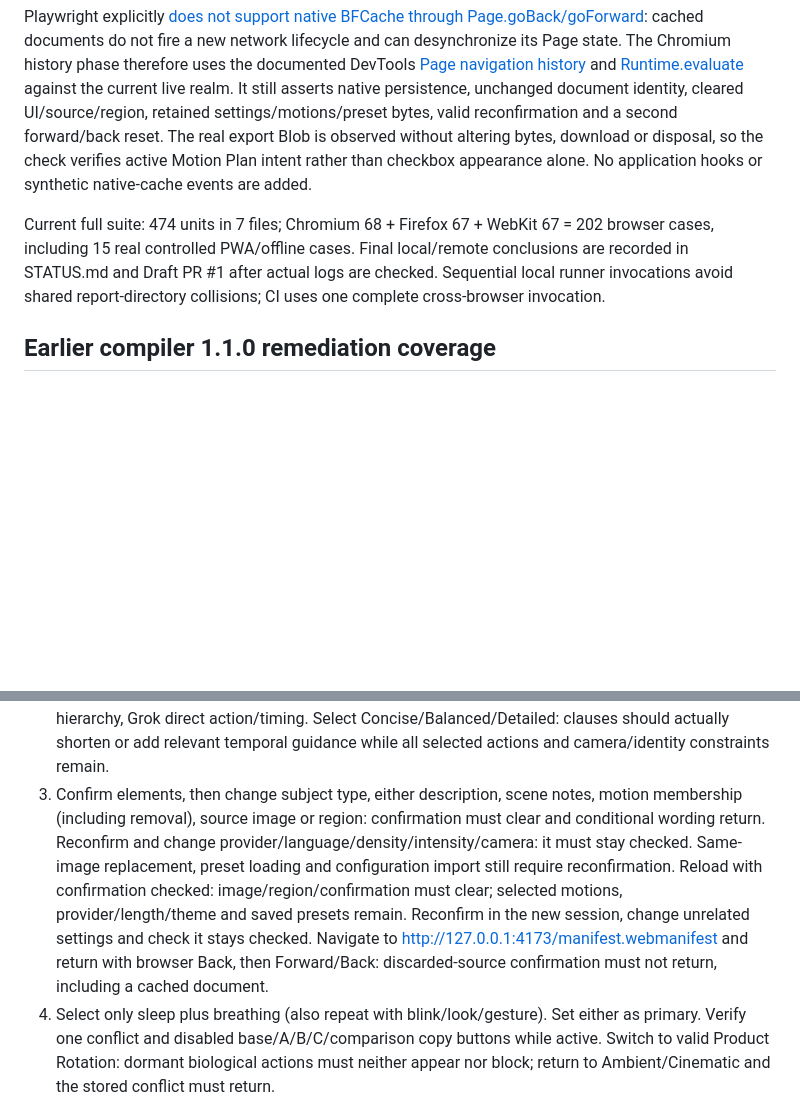
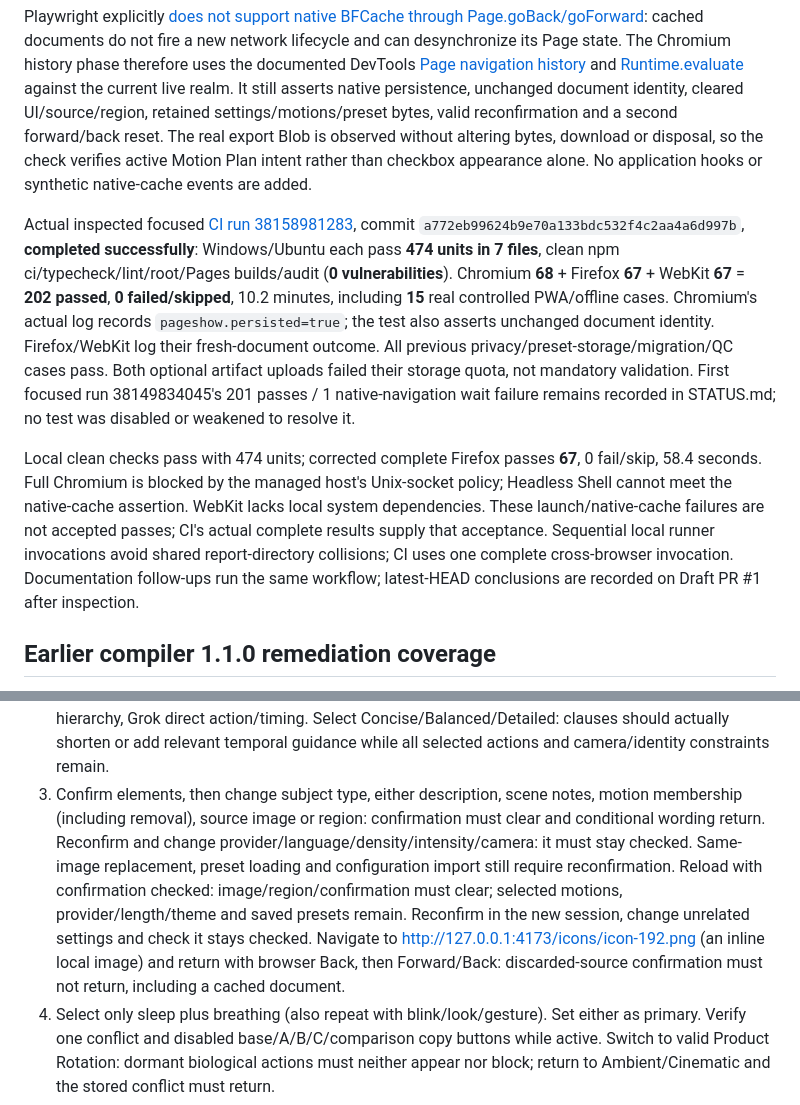
Before and after one commit to bugu-robot/video-prompt-generator, a Markdown page: docs/TESTING.md, 2 parts joined by grey strips. Rendered like a GitHub page; blank space fills up the shorter version.

```diff
--- a/docs/TESTING.md
+++ b/docs/TESTING.md
@@ -38,7 +38,9 @@ Seven unit cases cover saved legacy true flags with/without metadata, safe write
 
 Playwright explicitly [does not support native BFCache through Page.goBack/goForward](https://playwright.dev/docs/api/class-page#page-go-back): cached documents do not fire a new network lifecycle and can desynchronize its Page state. The Chromium history phase therefore uses the documented DevTools [Page navigation history](https://chromedevtools.github.io/devtools-protocol/tot/Page/#method-navigateToHistoryEntry) and [Runtime.evaluate](https://chromedevtools.github.io/devtools-protocol/tot/Runtime/#method-evaluate) against the current live realm. It still asserts native persistence, unchanged document identity, cleared UI/source/region, retained settings/motions/preset bytes, valid reconfirmation and a second forward/back reset. The real export Blob is observed without altering bytes, download or disposal, so the check verifies active Motion Plan intent rather than checkbox appearance alone. No application hooks or synthetic native-cache events are added.
 
-Current full suite: 474 units in 7 files; Chromium 68 + Firefox 67 + WebKit 67 = 202 browser cases, including 15 real controlled PWA/offline cases. Final local/remote conclusions are recorded in STATUS.md and Draft PR #1 after actual logs are checked. Sequential local runner invocations avoid shared report-directory collisions; CI uses one complete cross-browser invocation.
+Actual inspected focused [CI run 38158981283](https://github.com/bugu-robot/video-prompt-generator/actions/runs/38158981283), commit `a772eb99624b9e70a133bdc532f4c2aa4a6d997b`, **completed successfully**: Windows/Ubuntu each pass **474 units in 7 files**, clean npm ci/typecheck/lint/root/Pages builds/audit (**0 vulnerabilities**). Chromium **68** + Firefox **67** + WebKit **67** = **202 passed**, **0 failed/skipped**, 10.2 minutes, including **15** real controlled PWA/offline cases. Chromium's actual log records `pageshow.persisted=true`; the test also asserts unchanged document identity. Firefox/WebKit log their fresh-document outcome. All previous privacy/preset-storage/migration/QC cases pass. Both optional artifact uploads failed their storage quota, not mandatory validation. First focused run 38149834045's 201 passes / 1 native-navigation wait failure remains recorded in STATUS.md; no test was disabled or weakened to resolve it.
+
+Local clean checks pass with 474 units; corrected complete Firefox passes **67**, 0 fail/skip, 58.4 seconds. Full Chromium is blocked by the managed host's Unix-socket policy; Headless Shell cannot meet the native-cache assertion. WebKit lacks local system dependencies. These launch/native-cache failures are not accepted passes; CI's actual complete results supply that acceptance. Sequential local runner invocations avoid shared report-directory collisions; CI uses one complete cross-browser invocation. Documentation follow-ups run the same workflow; latest-HEAD conclusions are recorded on Draft PR #1 after inspection.
 
 ## Earlier compiler 1.1.0 remediation coverage
 
@@ -89,7 +91,7 @@ This is one consolidated **no-credit** UAT; no Flow/Grok login or generation is
 
 1. Load an existing Mochi image, choose Custom, enter English/Chinese subject descriptions and select only visible/applicable motions. Check local preview/metadata and English/Chinese/bilingual display. Copy from Chinese view into Notepad: it must be the English original.
 2. Compare Omni/Veo/Grok from the same plan: Omni leads with main motion, Veo camera/shot hierarchy, Grok direct action/timing. Select Concise/Balanced/Detailed: clauses should actually shorten or add relevant temporal guidance while all selected actions and camera/identity constraints remain.
-3. Confirm elements, then change subject type, either description, scene notes, motion membership (including removal), source image or region: confirmation must clear and conditional wording return. Reconfirm and change provider/language/density/intensity/camera: it must stay checked. Same-image replacement, preset loading and configuration import still require reconfirmation. Reload with confirmation checked: image/region/confirmation must clear; selected motions, provider/length/theme and saved presets remain. Reconfirm in the new session, change unrelated settings and check it stays checked. Navigate to http://127.0.0.1:4173/manifest.webmanifest and return with browser Back, then Forward/Back: discarded-source confirmation must not return, including a cached document.
+3. Confirm elements, then change subject type, either description, scene notes, motion membership (including removal), source image or region: confirmation must clear and conditional wording return. Reconfirm and change provider/language/density/intensity/camera: it must stay checked. Same-image replacement, preset loading and configuration import still require reconfirmation. Reload with confirmation checked: image/region/confirmation must clear; selected motions, provider/length/theme and saved presets remain. Reconfirm in the new session, change unrelated settings and check it stays checked. Navigate to http://127.0.0.1:4173/icons/icon-192.png (an inline local image) and return with browser Back, then Forward/Back: discarded-source confirmation must not return, including a cached document.
 4. Select only sleep plus breathing (also repeat with blink/look/gesture). Set either as primary. Verify one conflict and disabled base/A/B/C/comparison copy buttons while active. Switch to valid Product Rotation: dormant biological actions must neither appear nor block; return to Ambient/Cinematic and the stored conflict must return.
 5. Compare 360 turntable (object moves, camera fixed) with orbit (object fixed, camera moves). Try one-way 90/180: no return-to-start/identical-end-frame advice; a distinct endpoint or no-loop/editing guidance is shown. Geometry/direction/axis/scale remain in all lengths; completion and hidden-surface warnings remain.
 6. Save/update/rename/duplicate/delete presets; export/import a batch without losing originals. Invalid/oversized merges must leave prior data intact, including reload/later save. For unreadable old data, download the raw backup and use only the explicitly confirmed validated recovery route; failed recovery keeps original bytes. Aggregate UTF-8 limit stays 1 MiB/100 presets.
```
Also changed, not shown: STATUS.md (+6 -4 lines), docs/REMEDIATION_HANDOFF.md (+5 -3 lines).
